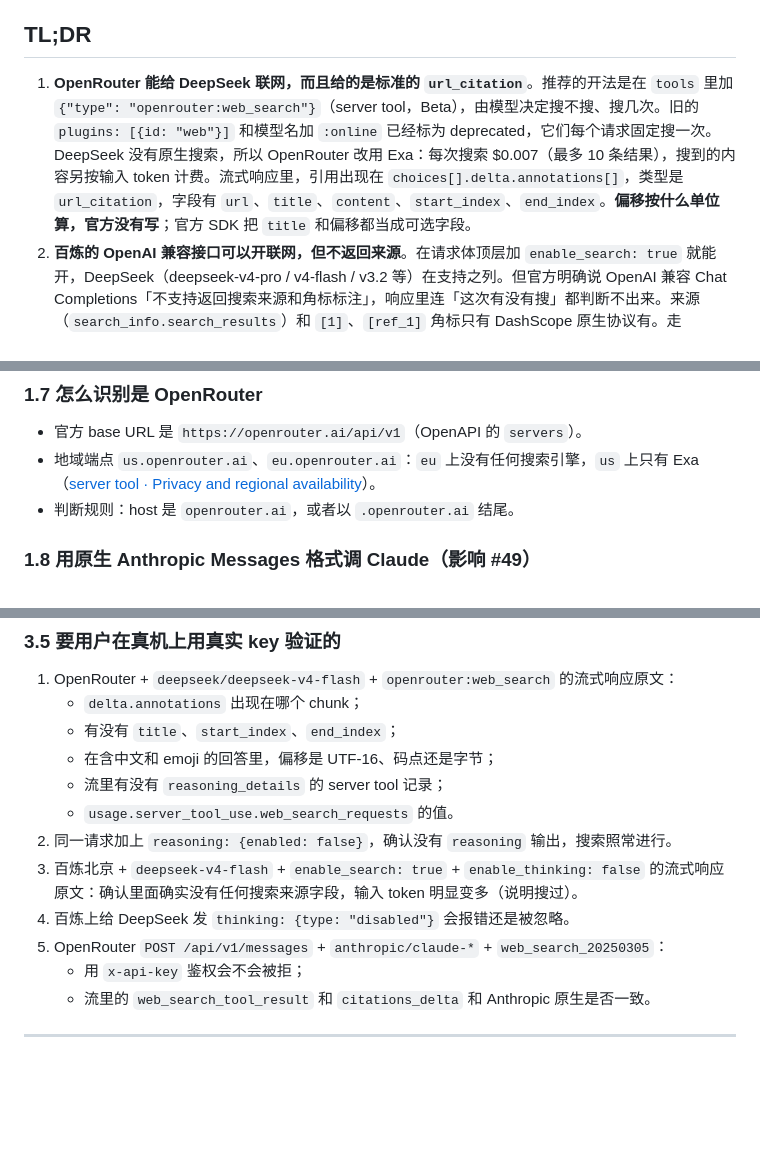
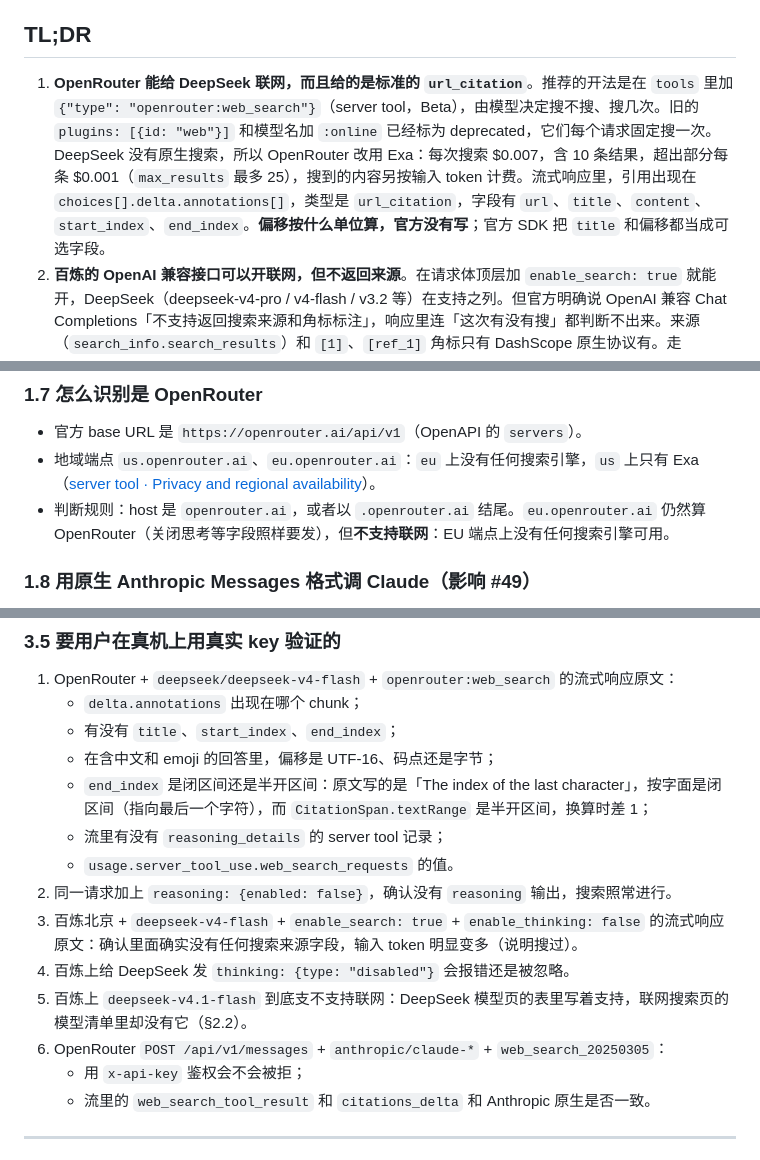
Before and after one commit to linem7/Chatbot, a Markdown page: docs/research/third-party-web-search.md, 3 parts joined by grey strips. Rendered like a GitHub page; blank space fills up the shorter version.

Commit message:
研究文档：按审查意见修正 Exa 计费、eu 端点、end_index 区间和 v4.1-flash 待验证项
Refs #47

Co-Authored-By: Claude Opus 5.5 <noreply@anthropic.com>

```diff
--- a/docs/research/third-party-web-search.md
+++ b/docs/research/third-party-web-search.md
@@ -7,7 +7,7 @@
 
 ## TL;DR
 
-1. **OpenRouter 能给 DeepSeek 联网，而且给的是标准的 `url_citation`**。推荐的开法是在 `tools` 里加 `{"type": "openrouter:web_search"}`（server tool，Beta），由模型决定搜不搜、搜几次。旧的 `plugins: [{id: "web"}]` 和模型名加 `:online` 已经标为 deprecated，它们每个请求固定搜一次。DeepSeek 没有原生搜索，所以 OpenRouter 改用 Exa：每次搜索 $0.007（最多 10 条结果），搜到的内容另按输入 token 计费。流式响应里，引用出现在 `choices[].delta.annotations[]`，类型是 `url_citation`，字段有 `url`、`title`、`content`、`start_index`、`end_index`。**偏移按什么单位算，官方没有写**；官方 SDK 把 `title` 和偏移都当成可选字段。
+1. **OpenRouter 能给 DeepSeek 联网，而且给的是标准的 `url_citation`**。推荐的开法是在 `tools` 里加 `{"type": "openrouter:web_search"}`（server tool，Beta），由模型决定搜不搜、搜几次。旧的 `plugins: [{id: "web"}]` 和模型名加 `:online` 已经标为 deprecated，它们每个请求固定搜一次。DeepSeek 没有原生搜索，所以 OpenRouter 改用 Exa：每次搜索 $0.007，含 10 条结果，超出部分每条 $0.001（`max_results` 最多 25），搜到的内容另按输入 token 计费。流式响应里，引用出现在 `choices[].delta.annotations[]`，类型是 `url_citation`，字段有 `url`、`title`、`content`、`start_index`、`end_index`。**偏移按什么单位算，官方没有写**；官方 SDK 把 `title` 和偏移都当成可选字段。
 2. **百炼的 OpenAI 兼容接口可以开联网，但不返回来源**。在请求体顶层加 `enable_search: true` 就能开，DeepSeek（deepseek-v4-pro / v4-flash / v3.2 等）在支持之列。但官方明确说 OpenAI 兼容 Chat Completions「不支持返回搜索来源和角标标注」，响应里连「这次有没有搜」都判断不出来。来源（`search_info.search_results`）和 `[1]`、`[ref_1]` 角标只有 DashScope 原生协议有。走 Responses API 的话，只返回 URL 列表，没有标题，也没有角标。计费：除了多出来的输入 token，北京地域默认的 turbo 策略每千次 3 元。
 3. **怎么判断平台和能力**：OpenRouter 的 host 是 `openrouter.ai`，百炼的 host 都在 `aliyuncs.com` 下（`dashscope*.aliyuncs.com` 和 `{WorkspaceId}.{region}.maas.aliyuncs.com`）。两家的 `/models` 都看不出「这个模型能不能联网」：
    - OpenRouter 的 server tool 对任何模型都能用（没有原生搜索的就退到 Exa）。
@@ -131,7 +131,7 @@ Plugin 的参数是 `engine`、`max_results`（默认 5）、`search_prompt`、`
 
 - 官方 base URL 是 `https://openrouter.ai/api/v1`（OpenAPI 的 `servers`）。
 - 地域端点 `us.openrouter.ai`、`eu.openrouter.ai`：`eu` 上没有任何搜索引擎，`us` 上只有 Exa（[server tool · Privacy and regional availability](https://openrouter.ai/docs/guides/features/server-tools/web-search)）。
-- 判断规则：host 是 `openrouter.ai`，或者以 `.openrouter.ai` 结尾。
+- 判断规则：host 是 `openrouter.ai`，或者以 `.openrouter.ai` 结尾。`eu.openrouter.ai` 仍然算 OpenRouter（关闭思考等字段照样要发），但**不支持联网**：EU 端点上没有任何搜索引擎可用。
 
 ### 1.8 用原生 Anthropic Messages 格式调 Claude（影响 #49）
 
@@ -301,12 +301,14 @@ Plugin 的参数是 `engine`、`max_results`（默认 5）、`search_prompt`、`
    - `delta.annotations` 出现在哪个 chunk；
    - 有没有 `title`、`start_index`、`end_index`；
    - 在含中文和 emoji 的回答里，偏移是 UTF-16、码点还是字节；
+   - `end_index` 是闭区间还是半开区间：原文写的是「The index of the last character」，按字面是闭区间（指向最后一个字符），而 `CitationSpan.textRange` 是半开区间，换算时差 1；
    - 流里有没有 `reasoning_details` 的 server tool 记录；
    - `usage.server_tool_use.web_search_requests` 的值。
 2. 同一请求加上 `reasoning: {enabled: false}`，确认没有 `reasoning` 输出，搜索照常进行。
 3. 百炼北京 + `deepseek-v4-flash` + `enable_search: true` + `enable_thinking: false` 的流式响应原文：确认里面确实没有任何搜索来源字段，输入 token 明显变多（说明搜过）。
 4. 百炼上给 DeepSeek 发 `thinking: {type: "disabled"}` 会报错还是被忽略。
-5. OpenRouter `POST /api/v1/messages` + `anthropic/claude-*` + `web_search_20250305`：
+5. 百炼上 `deepseek-v4.1-flash` 到底支不支持联网：DeepSeek 模型页的表里写着支持，联网搜索页的模型清单里却没有它（§2.2）。
+6. OpenRouter `POST /api/v1/messages` + `anthropic/claude-*` + `web_search_20250305`：
    - 用 `x-api-key` 鉴权会不会被拒；
    - 流里的 `web_search_tool_result` 和 `citations_delta` 和 Anthropic 原生是否一致。
 
```
Also changed, not shown: other parts of docs/research/third-party-web-search.md (+1 -1 lines).
